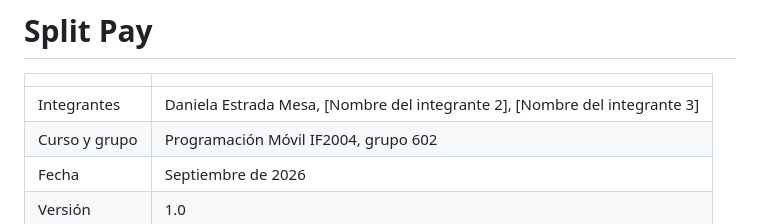
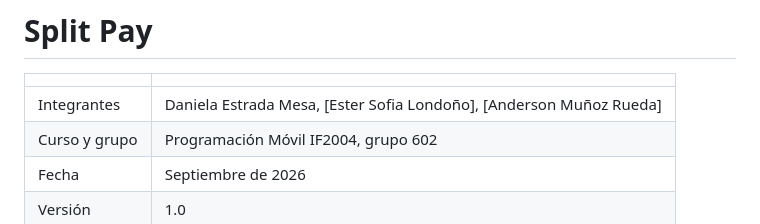
Before and after one commit to sofia983/SplitPay, a Markdown page: docs/definition.md, the part around the change. GitHub-like rendering.

Commit message:
docs: actualizar nombres de los integrantes en definicion.md

```diff
--- a/docs/definition.md
+++ b/docs/definition.md
@@ -2,7 +2,7 @@
 
 |               |                                                                                                            |
 | ------------- | ---------------------------------------------------------------------------------------------------------- |
-| Integrantes   | Daniela Estrada Mesa, [Nombre del integrante 2], [Nombre del integrante 3]                                 |
+| Integrantes   | Daniela Estrada Mesa, [Ester Sofia Londoño], [Anderson Muñoz Rueda]                                 |
 | Curso y grupo | Programación Móvil IF2004, grupo 602                                                                       |
 | Fecha         | Septiembre de 2026                                                                                         |
 | Versión       | 1.0                                                                                                        |
```
